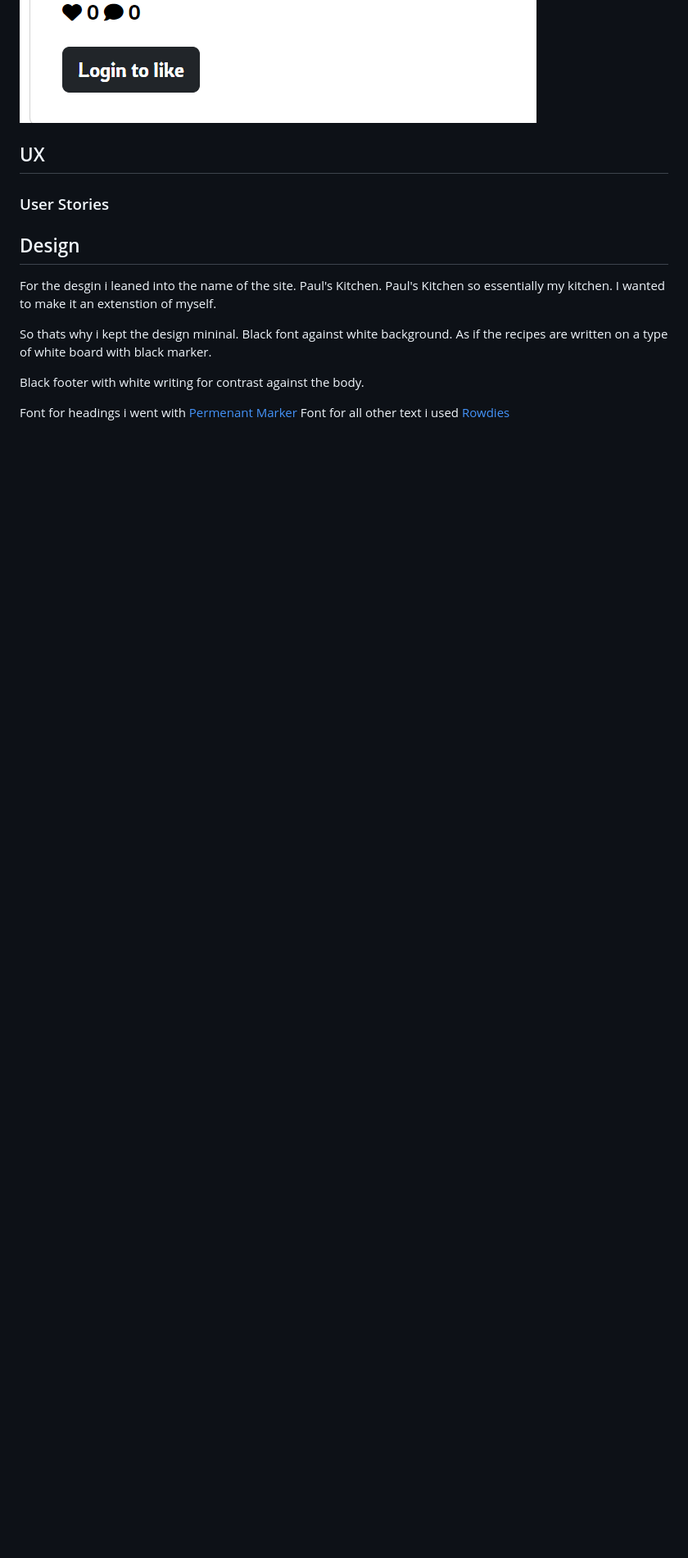
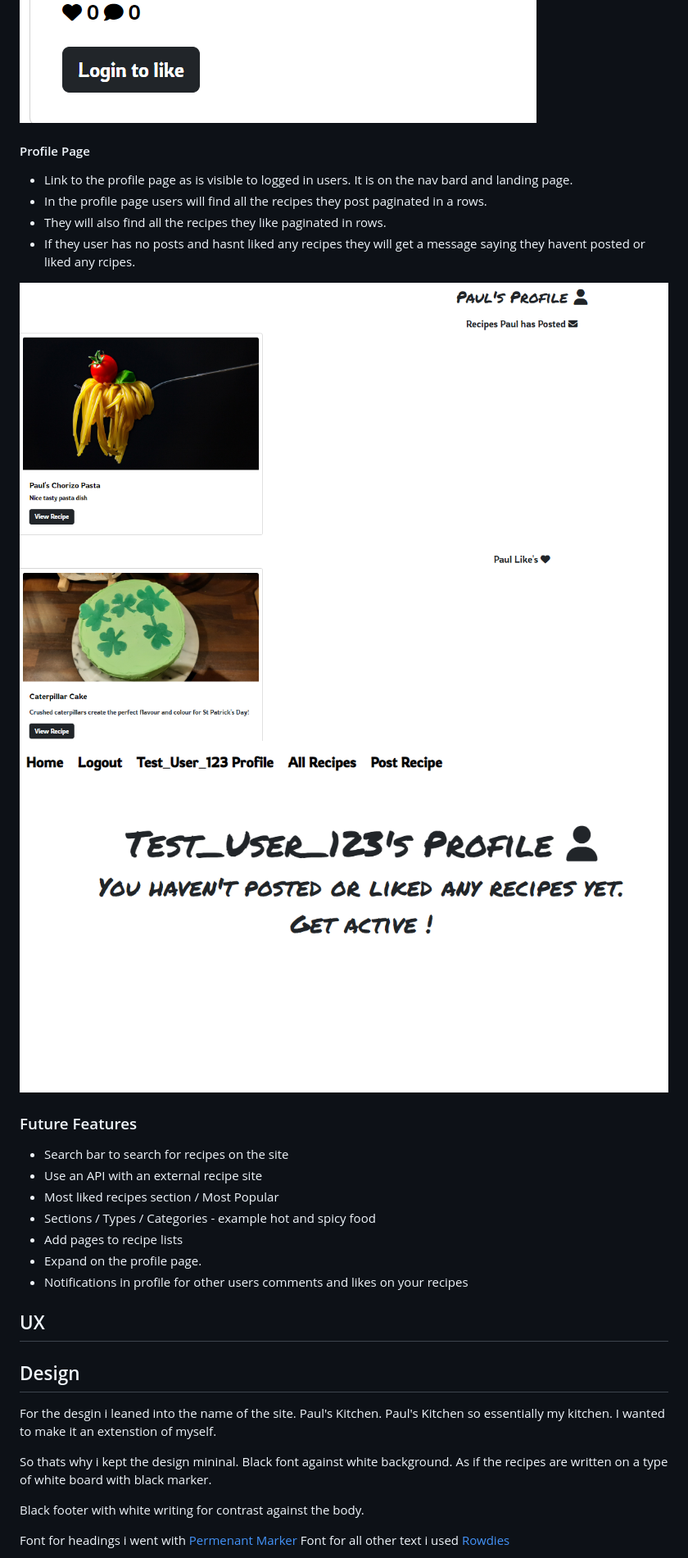
Before and after one commit to Pauldwyer/Pauls-Kitchen-pp4, a Markdown page: README.md, the part around the change printed below. Shown: that part at 82% size. Rendered like a GitHub page; pictures changed too: assets/images/features/profile_likes_posts.png (added); blank space fills up the shorter version.

Commit message:
readme features and future features updated

```diff
--- a/README.md
+++ b/README.md
@@ -88,9 +88,27 @@ In this section i will talk about Existing Features and Future Features planned.
 ![Recipe Details Comment Aprov](assets/images/features/recipe_details_comment_appr.png)
 ![Recipe Details Login](assets/images/features/recipe_details_login.png)
 
+#### Profile Page
+
+- Link to the profile page as is visible to logged in users. It is on the nav bard and landing page.
+- In the profile page users will find all the recipes they post paginated in a rows.
+- They will also find all the recipes they like paginated in rows.
+- If they user has no posts and hasnt liked any recipes they will get a message saying they havent posted or liked any rcipes.
+
+![Profile page](assets/images/features/profile_likes_posts.png)
+![Profile page no likes or posts](assets/images/features/profileno_likes_posts.png)
+
+### Future Features
+
+- Search bar to search for recipes on the site
+- Use an API with an external recipe site
+- Most liked recipes section / Most Popular
+- Sections / Types / Categories - example hot and spicy food
+- Add pages to recipe lists
+- Expand on the profile page.
+- Notifications in profile for other users comments and likes on your recipes
+
 ## UX
-
-### User Stories
 
 ## Design
 
```
Also changed, not shown: other parts of README.md (+13 -2 lines).
